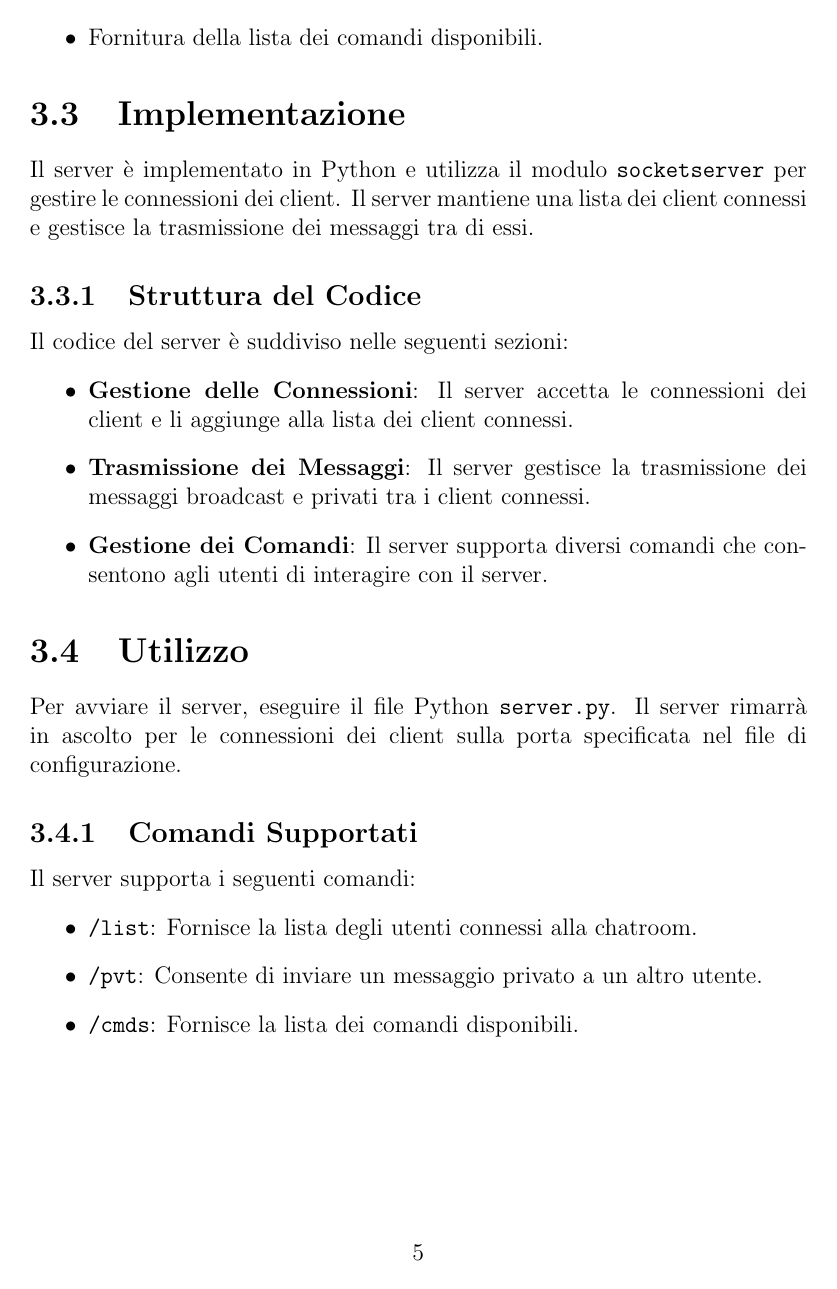
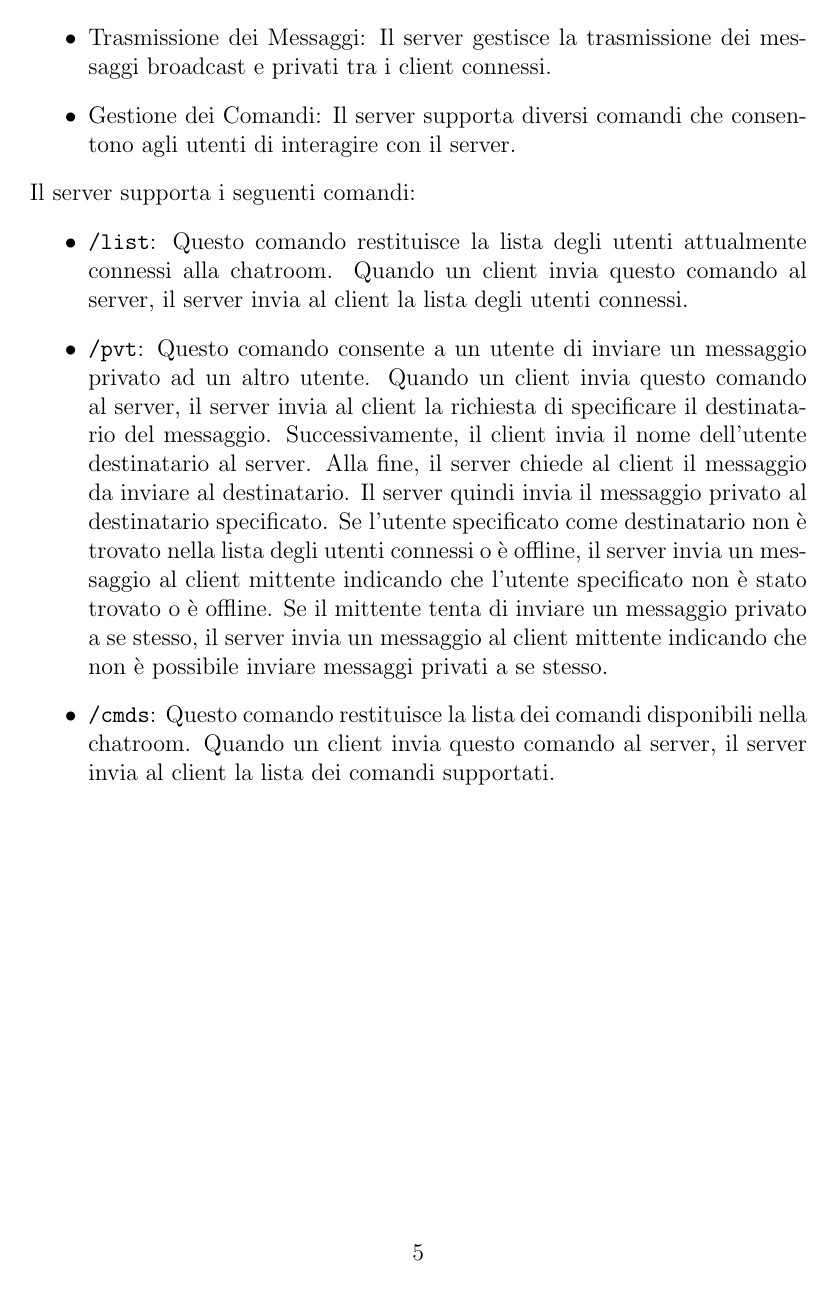
Before and after one commit to luca-casadei/pychat, a LaTeX document (docs/report.tex): page 6 of 7. Compiled offline with pdfLaTeX.

Commit message:
Modified Documentation - Modified Server Part

```diff
--- a/docs/report.tex
+++ b/docs/report.tex
@@ -58,23 +54,18 @@ Il Server della Chatroom offre le seguenti funzionalità principali:
 	\item Fornitura della lista degli utenti connessi.
 	\item Fornitura della lista dei comandi disponibili.
 \end{itemize}
-\section{Implementazione}
-Il server è implementato in Python e utilizza il modulo \texttt{socketserver} per gestire le connessioni dei client. Il server mantiene una lista dei client connessi e gestisce la trasmissione dei messaggi tra di essi.
-\subsection{Struttura del Codice}
 Il codice del server è suddiviso nelle seguenti sezioni:
 \begin{itemize}
-	\item \textbf{Gestione delle Connessioni}: Il server accetta le connessioni dei client e li aggiunge alla lista dei client connessi.
-	\item \textbf{Trasmissione dei Messaggi}: Il server gestisce la trasmissione dei messaggi broadcast e privati tra i client connessi.
-	\item \textbf{Gestione dei Comandi}: Il server supporta diversi comandi che consentono agli utenti di interagire con il server.
+	\item Gestione delle Connessioni: Il server accetta le connessioni dei client e li aggiunge alla lista dei client connessi.
+	\item Trasmissione dei Messaggi: Il server gestisce la trasmissione dei messaggi broadcast e privati tra i client connessi.
+	\item Gestione dei Comandi: Il server supporta diversi comandi che consentono agli utenti di interagire con il server.
 \end{itemize}
-\section{Utilizzo}
-Per avviare il server, eseguire il file Python \texttt{server.py}. Il server rimarrà in ascolto per le connessioni dei client sulla porta specificata nel file di configurazione.
-\subsection{Comandi Supportati}
 Il server supporta i seguenti comandi:
 \begin{itemize}
-	\item \texttt{/list}: Fornisce la lista degli utenti connessi alla chatroom.
-	\item \texttt{/pvt}: Consente di inviare un messaggio privato a un altro utente.
-	\item \texttt{/cmds}: Fornisce la lista dei comandi disponibili.
+	\item \texttt{/list}: Questo comando restituisce la lista degli utenti attualmente connessi alla chatroom. Quando un client invia questo comando al server, il server invia al client la lista degli utenti connessi.
+	\item \texttt{/pvt}: Questo comando consente a un utente di inviare un messaggio privato ad un altro utente. Quando un client invia questo comando al server, il server invia al client la richiesta di specificare il destinatario del messaggio. Successivamente, il client invia il nome dell'utente destinatario al server. Alla fine, il server chiede al client il messaggio da inviare al destinatario. Il server quindi invia il messaggio privato al destinatario specificato. Se l'utente specificato come destinatario non è trovato nella lista degli utenti connessi o è offline, il server invia un messaggio al client mittente indicando che l'utente specificato non è stato trovato o è offline.
+	Se il mittente tenta di inviare un messaggio privato a se stesso, il server invia un messaggio al client mittente indicando che non è possibile inviare messaggi privati a se stesso.
+	\item \texttt{/cmds}: Questo comando restituisce la lista dei comandi disponibili nella chatroom. Quando un client invia questo comando al server, il server invia al client la lista dei comandi supportati.
 \end{itemize}
 
 \chapter{Conclusioni}
```
Also changed, not shown: docs/report.pdf, docs/report.tex (12 more changed lines).
